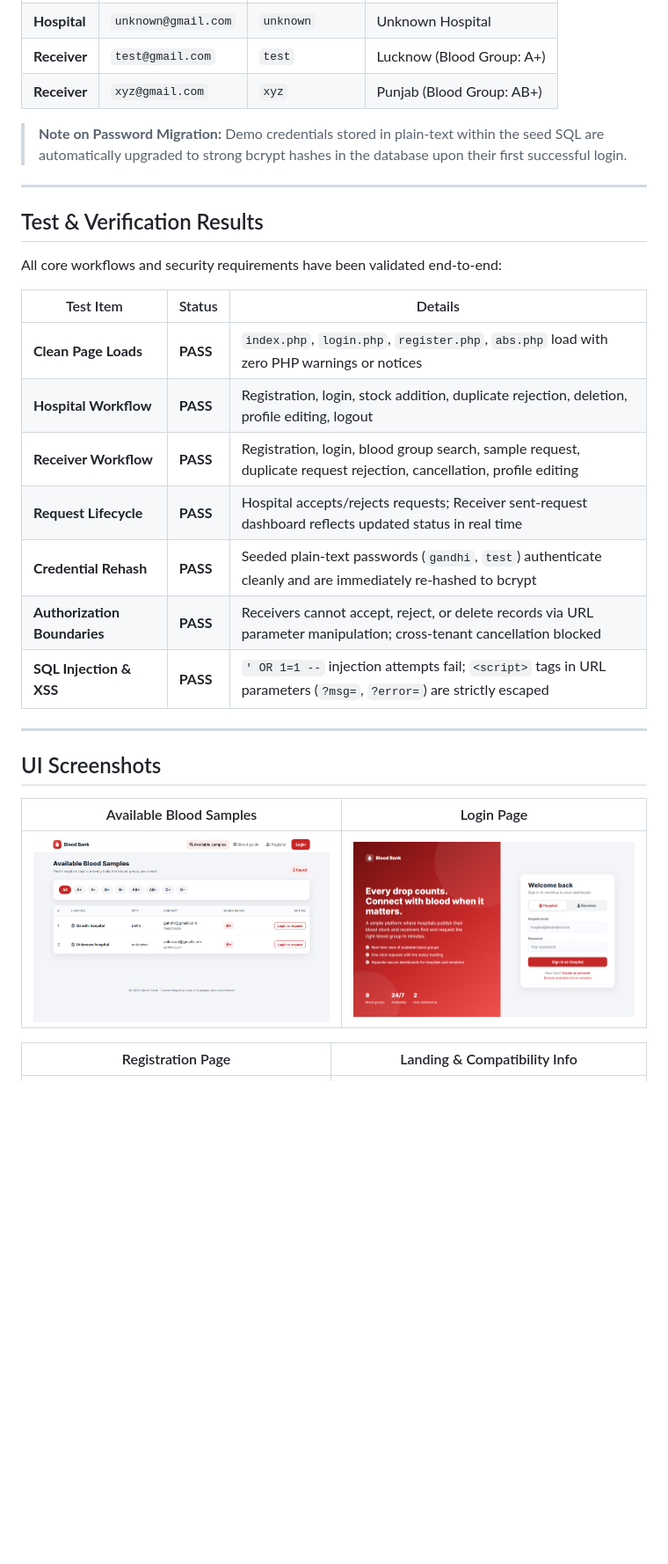
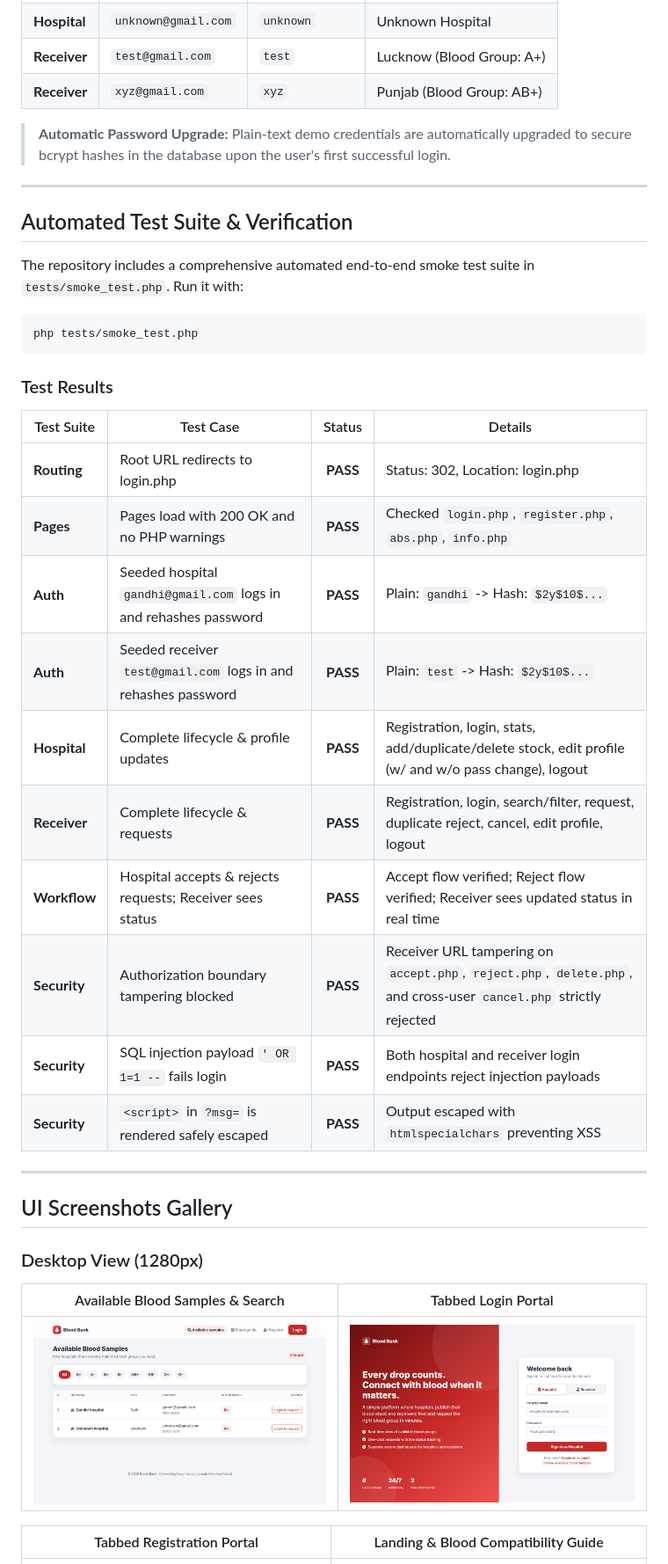
Before and after one commit to vikast2849/web-based-blood-bank-system, a Markdown page: README.md, the part around one of its changes. Shown at 88% size. GitHub-like rendering; blank space fills up the shorter version.

````diff
--- a/README.md
+++ b/README.md
@@ -125,32 +180,43 @@ The database comes pre-seeded with sample hospital and receiver accounts for eva
 | **Receiver** | `test@gmail.com` | `test` | Lucknow (Blood Group: A+) |
 | **Receiver** | `xyz@gmail.com` | `xyz` | Punjab (Blood Group: AB+) |
 
-> **Note on Password Migration:** Demo credentials stored in plain-text within the seed SQL are automatically upgraded to strong bcrypt hashes in the database upon their first successful login.
+> **Automatic Password Upgrade:** Plain-text demo credentials are automatically upgraded to secure bcrypt hashes in the database upon the user's first successful login.
 
 ---
 
-## Test & Verification Results
+## Automated Test Suite & Verification
 
-All core workflows and security requirements have been validated end-to-end:
+The repository includes a comprehensive automated end-to-end smoke test suite in `tests/smoke_test.php`. Run it with:
 
-| Test Item | Status | Details |
-|---|---|---|
-| **Clean Page Loads** | **PASS** | `index.php`, `login.php`, `register.php`, `abs.php` load with zero PHP warnings or notices |
-| **Hospital Workflow** | **PASS** | Registration, login, stock addition, duplicate rejection, deletion, profile editing, logout |
-| **Receiver Workflow** | **PASS** | Registration, login, blood group search, sample request, duplicate request rejection, cancellation, profile editing |
-| **Request Lifecycle** | **PASS** | Hospital accepts/rejects requests; Receiver sent-request dashboard reflects updated status in real time |
-| **Credential Rehash** | **PASS** | Seeded plain-text passwords (`gandhi`, `test`) authenticate cleanly and are immediately re-hashed to bcrypt |
-| **Authorization Boundaries** | **PASS** | Receivers cannot accept, reject, or delete records via URL parameter manipulation; cross-tenant cancellation blocked |
-| **SQL Injection & XSS** | **PASS** | `' OR 1=1 --` injection attempts fail; `<script>` tags in URL parameters (`?msg=`, `?error=`) are strictly escaped |
+```bash
+php tests/smoke_test.php
+```
+
+### Test Results
+
+| Test Suite | Test Case | Status | Details |
+|---|---|:---:|---|
+| **Routing** | Root URL redirects to login.php | **PASS** | Status: 302, Location: login.php |
+| **Pages** | Pages load with 200 OK and no PHP warnings | **PASS** | Checked `login.php`, `register.php`, `abs.php`, `info.php` |
+| **Auth** | Seeded hospital `gandhi@gmail.com` logs in and rehashes password | **PASS** | Plain: `gandhi` -> Hash: `$2y$10$...` |
+| **Auth** | Seeded receiver `test@gmail.com` logs in and rehashes password | **PASS** | Plain: `test` -> Hash: `$2y$10$...` |
+| **Hospital** | Complete lifecycle & profile updates | **PASS** | Registration, login, stats, add/duplicate/delete stock, edit profile (w/ and w/o pass change), logout |
+| **Receiver** | Complete lifecycle & requests | **PASS** | Registration, login, search/filter, request, duplicate reject, cancel, edit profile, logout |
+| **Workflow** | Hospital accepts & rejects requests; Receiver sees status | **PASS** | Accept flow verified; Reject flow verified; Receiver sees updated status in real time |
+| **Security** | Authorization boundary tampering blocked | **PASS** | Receiver URL tampering on `accept.php`, `reject.php`, `delete.php`, and cross-user `cancel.php` strictly rejected |
+| **Security** | SQL injection payload `' OR 1=1 --` fails login | **PASS** | Both hospital and receiver login endpoints reject injection payloads |
+| **Security** | `<script>` in `?msg=` is rendered safely escaped | **PASS** | Output escaped with `htmlspecialchars` preventing XSS |
 
 ---
 
-## UI Screenshots
+## UI Screenshots Gallery
 
-| Available Blood Samples | Login Page |
+### Desktop View (1280px)
+
+| Available Blood Samples & Search | Tabbed Login Portal |
 |---|---|
 | ![Available Blood Samples](docs/screenshots/available_samples.png) | ![Login](docs/screenshots/login.png) |
 
-| Registration Page | Landing & Compatibility Info |
+| Tabbed Registration Portal | Landing & Blood Compatibility Guide |
 |---|---|
 | ![Register](docs/screenshots/register.png) | ![Home](docs/screenshots/home.png) |
````
Also changed, not shown: other parts of README.md (+101 -36 lines).
